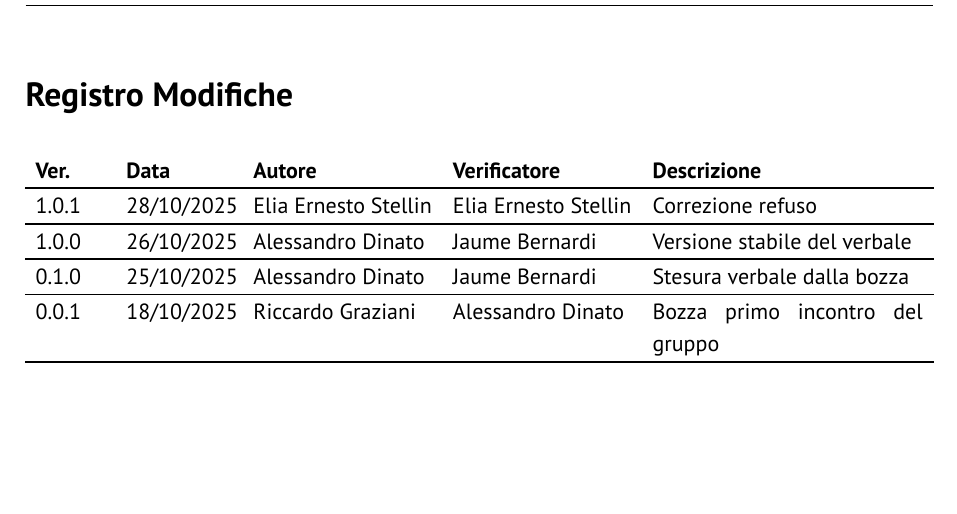
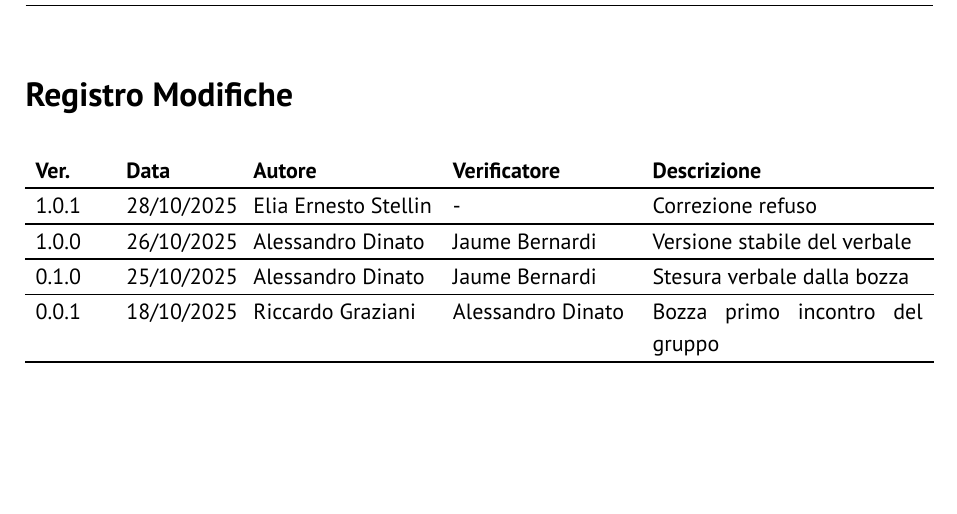
Before and after one commit to GlitchHub-Team/GlitchHub-Team.github.io, a Typst document (src/Candidatura/VerbaliInterni/2025-10-17.typ): part of page 2 of 6, cut so that both start at the same text. Compiled offline with Typst 0.15.

Commit message:
Fix verificatore VI 2025-10-17

```diff
--- a/src/Candidatura/VerbaliInterni/2025-10-17.typ
+++ b/src/Candidatura/VerbaliInterni/2025-10-17.typ
@@ -5,7 +5,7 @@
   stato: "Verificato",
   versione: "1.0.1",
   registro-modifiche: (
-    ("1.0.1", "28/10/2025", "Elia Ernesto Stellin", "Elia Ernesto Stellin", "Correzione refuso"),
+    ("1.0.1", "28/10/2025", "Elia Ernesto Stellin", "-", "Correzione refuso"),
     ("1.0.0", "26/10/2025", "Alessandro Dinato", "Jaume Bernardi", "Versione stabile del verbale"),
     ("0.1.0", "25/10/2025", "Alessandro Dinato", "Jaume Bernardi", "Stesura verbale dalla bozza"),
     ("0.0.1", "18/10/2025", "Riccardo Graziani", "Alessandro Dinato", "Bozza primo incontro del gruppo"),
```
